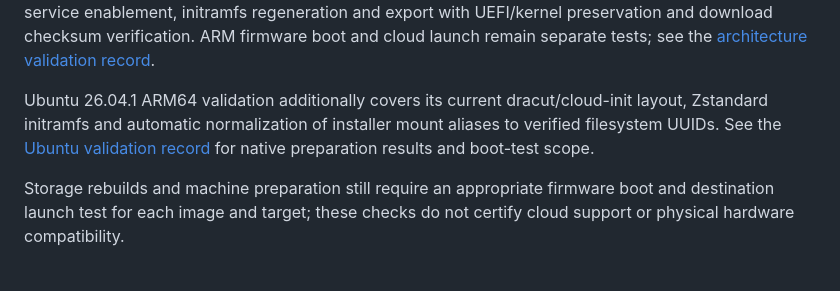
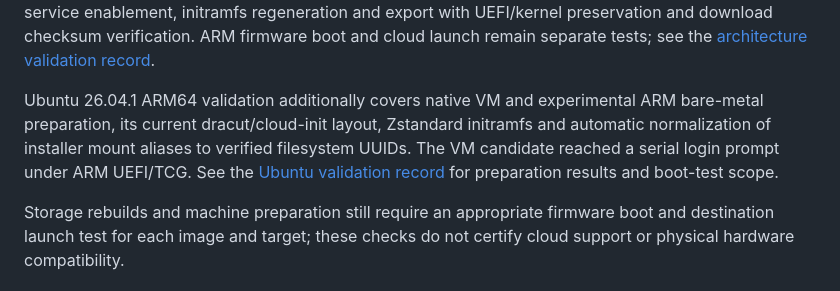
Before and after one commit to cj667113/cloud_image_forge, a Markdown page: README.md, the part around the change. Rendered like a GitHub page.

Commit message:
Record Ubuntu ARM preparation and UEFI boot validation

```diff
--- a/README.md
+++ b/README.md
@@ -197,7 +197,7 @@ The same Oracle fixture completed VM-to-bare-metal preparation and a reverse con
 
 A real Debian 12 ARM64 image also passed import, ARM64 UEFI detection, a file edit, direct ext4 disk/root growth and export on the x86 worker. Guest-command requests correctly failed before queueing. A native ARM64 Docker deployment subsequently passed appliance startup, import, guest service enablement, initramfs regeneration and export with UEFI/kernel preservation and download checksum verification. ARM firmware boot and cloud launch remain separate tests; see the [architecture validation record](docs/image-architectures.md#validation-record).
 
-Ubuntu 26.04.1 ARM64 validation additionally covers its current dracut/cloud-init layout, Zstandard initramfs and automatic normalization of installer mount aliases to verified filesystem UUIDs. See the [Ubuntu validation record](docs/image-architectures.md#ubuntu-26041-arm64) for native preparation results and boot-test scope.
+Ubuntu 26.04.1 ARM64 validation additionally covers native VM and experimental ARM bare-metal preparation, its current dracut/cloud-init layout, Zstandard initramfs and automatic normalization of installer mount aliases to verified filesystem UUIDs. The VM candidate reached a serial login prompt under ARM UEFI/TCG. See the [Ubuntu validation record](docs/image-architectures.md#ubuntu-26041-arm64) for preparation results and boot-test scope.
 
 Storage rebuilds and machine preparation still require an appropriate firmware boot and destination launch test for each image and target; these checks do not certify cloud support or physical hardware compatibility.
 
```
Also changed, not shown: docs/image-architectures.md (+6 -0 lines).
